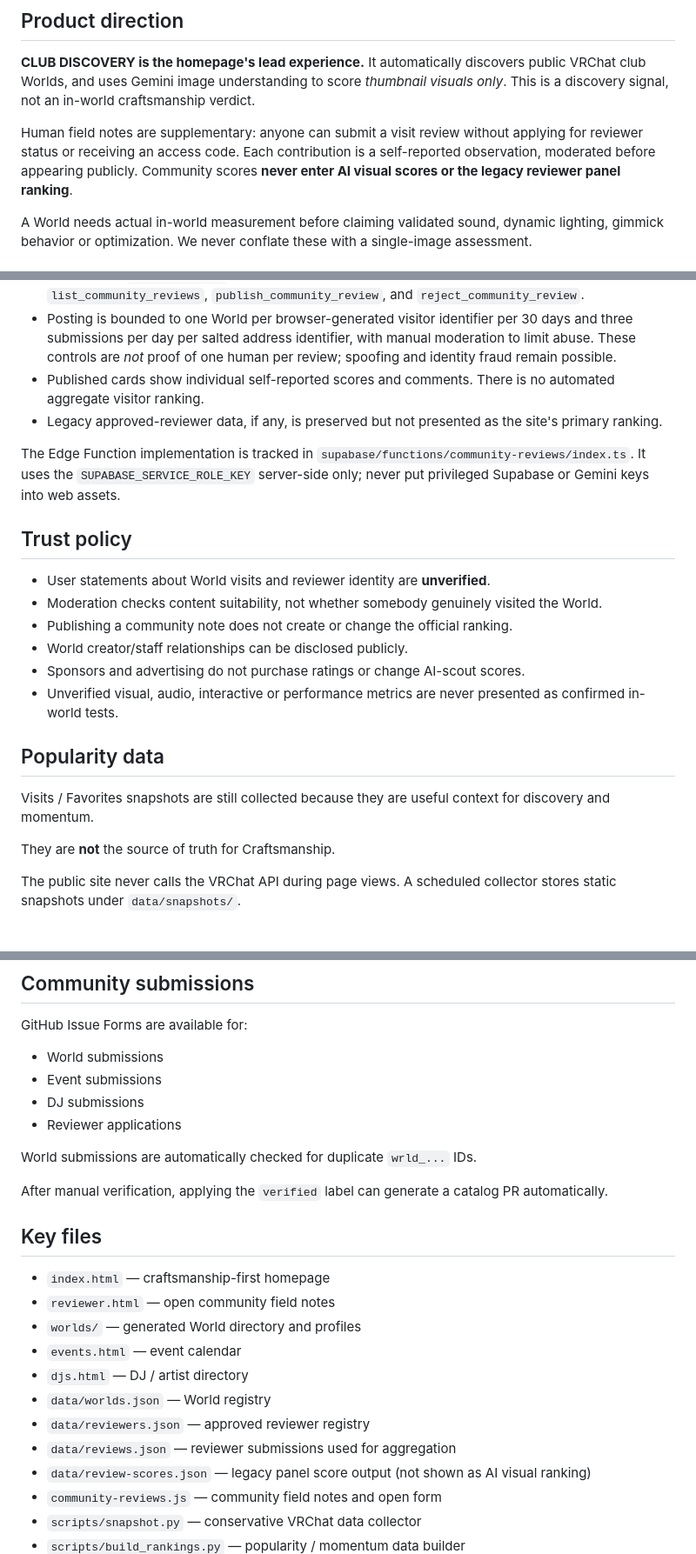
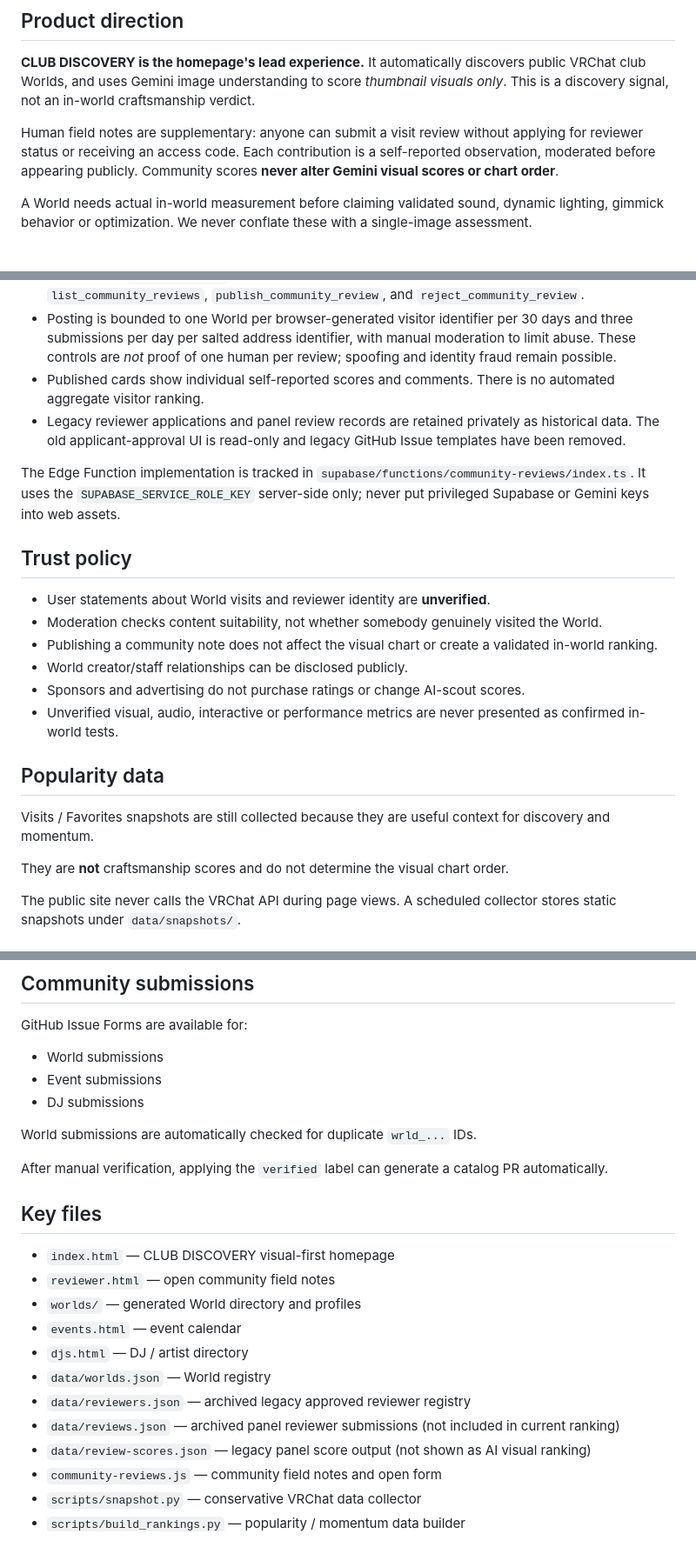
Before and after one commit to showchoo/vrc-club-charts, a Markdown page: README.md, 3 parts joined by grey strips. Shown at 87% size. GitHub-like rendering.

Commit message:
Update public project docs and maintenance checklist for Club Discovery

```diff
--- a/README.md
+++ b/README.md
@@ -8,7 +8,7 @@ Public site: https://vrc-club-charts.vercel.app/
 
 **CLUB DISCOVERY is the homepage's lead experience.** It automatically discovers public VRChat club Worlds, and uses Gemini image understanding to score *thumbnail visuals only*. This is a discovery signal, not an in-world craftsmanship verdict.
 
-Human field notes are supplementary: anyone can submit a visit review without applying for reviewer status or receiving an access code. Each contribution is a self-reported observation, moderated before appearing publicly. Community scores **never enter AI visual scores or the legacy reviewer panel ranking**.
+Human field notes are supplementary: anyone can submit a visit review without applying for reviewer status or receiving an access code. Each contribution is a self-reported observation, moderated before appearing publicly. Community scores **never alter Gemini visual scores or chart order**.
 
 A World needs actual in-world measurement before claiming validated sound, dynamic lighting, gimmick behavior or optimization. We never conflate these with a single-image assessment.
 
@@ -31,7 +31,7 @@ The public page `reviewer.html` accepts World experience reports from any visito
 - The existing `reviewer-admin` Edge Function, protected by the existing administrative key, supports `list_community_reviews`, `publish_community_review`, and `reject_community_review`.
 - Posting is bounded to one World per browser-generated visitor identifier per 30 days and three submissions per day per salted address identifier, with manual moderation to limit abuse. These controls are *not* proof of one human per review; spoofing and identity fraud remain possible.
 - Published cards show individual self-reported scores and comments. There is no automated aggregate visitor ranking.
-- Legacy approved-reviewer data, if any, is preserved but not presented as the site's primary ranking.
+- Legacy reviewer applications and panel review records are retained privately as historical data. The old applicant-approval UI is read-only and legacy GitHub Issue templates have been removed.
 
 The Edge Function implementation is tracked in `supabase/functions/community-reviews/index.ts`. It uses the `SUPABASE_SERVICE_ROLE_KEY` server-side only; never put privileged Supabase or Gemini keys into web assets.
 
@@ -39,7 +39,7 @@ The Edge Function implementation is tracked in `supabase/functions/community-rev
 
 - User statements about World visits and reviewer identity are **unverified**.
 - Moderation checks content suitability, not whether somebody genuinely visited the World.
-- Publishing a community note does not create or change the official ranking.
+- Publishing a community note does not affect the visual chart or create a validated in-world ranking.
 - World creator/staff relationships can be disclosed publicly.
 - Sponsors and advertising do not purchase ratings or change AI-scout scores.
 - Unverified visual, audio, interactive or performance metrics are never presented as confirmed in-world tests.
@@ -48,7 +48,7 @@ The Edge Function implementation is tracked in `supabase/functions/community-rev
 
 Visits / Favorites snapshots are still collected because they are useful context for discovery and momentum.
 
-They are **not** the source of truth for Craftsmanship.
+They are **not** craftsmanship scores and do not determine the visual chart order.
 
 The public site never calls the VRChat API during page views. A scheduled collector stores static snapshots under `data/snapshots/`.
 
@@ -72,7 +72,6 @@ GitHub Issue Forms are available for:
 - World submissions
 - Event submissions
 - DJ submissions
-- Reviewer applications
 
 World submissions are automatically checked for duplicate `wrld_...` IDs.
 
@@ -80,14 +79,14 @@ After manual verification, applying the `verified` label can generate a catalog
 
 ## Key files
 
-- `index.html` — craftsmanship-first homepage
+- `index.html` — CLUB DISCOVERY visual-first homepage
 - `reviewer.html` — open community field notes
 - `worlds/` — generated World directory and profiles
 - `events.html` — event calendar
 - `djs.html` — DJ / artist directory
 - `data/worlds.json` — World registry
-- `data/reviewers.json` — approved reviewer registry
-- `data/reviews.json` — reviewer submissions used for aggregation
+- `data/reviewers.json` — archived legacy approved reviewer registry
+- `data/reviews.json` — archived panel reviewer submissions (not included in current ranking)
 - `data/review-scores.json` — legacy panel score output (not shown as AI visual ranking)
 - `community-reviews.js` — community field notes and open form
 - `scripts/snapshot.py` — conservative VRChat data collector
```
Also changed, not shown: other parts of README.md (+1 -1 lines).
